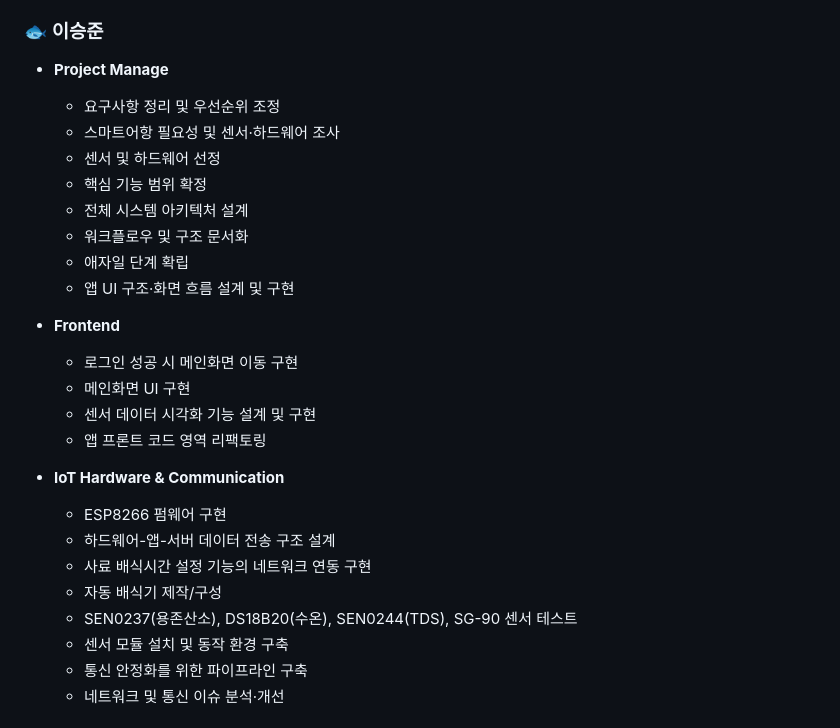
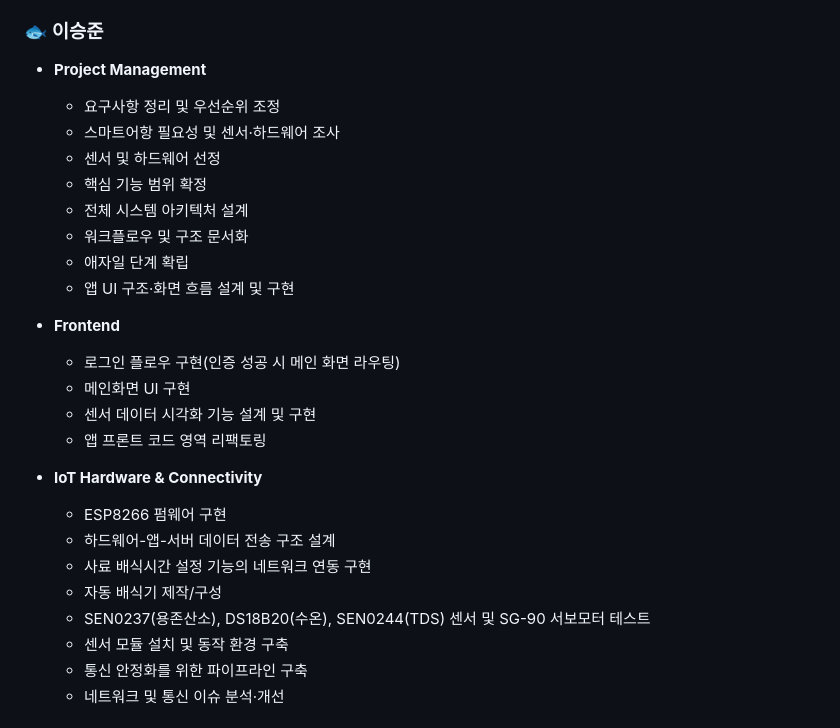
Before and after one commit to ljsoung/FishTankControlSystem, a Markdown page: README.md, the part around the change. GitHub-like rendering.

Commit message:
이승준 파트 문법적 오류 수정

```diff
--- a/README.md
+++ b/README.md
@@ -187,7 +187,7 @@ flutter_app/
    - APK 추출
 
 ### 🐟 이승준
- - **Project Manage**
+ - **Project Management**
    - 요구사항 정리 및 우선순위 조정
    - 스마트어항 필요성 및 센서·하드웨어 조사
    - 센서 및 하드웨어 선정
@@ -198,17 +198,17 @@ flutter_app/
    - 앱 UI 구조·화면 흐름 설계 및 구현
 
  - **Frontend**
-   - 로그인 성공 시 메인화면 이동 구현
+   - 로그인 플로우 구현(인증 성공 시 메인 화면 라우팅)
    - 메인화면 UI 구현
    - 센서 데이터 시각화 기능 설계 및 구현
    - 앱 프론트 코드 영역 리팩토링
 
- - **IoT Hardware & Communication**
+ - **IoT Hardware & Connectivity**
    - ESP8266 펌웨어 구현
    - 하드웨어-앱-서버 데이터 전송 구조 설계
    - 사료 배식시간 설정 기능의 네트워크 연동 구현
    - 자동 배식기 제작/구성
-   - SEN0237(용존산소), DS18B20(수온), SEN0244(TDS), SG-90 센서 테스트
+   - SEN0237(용존산소), DS18B20(수온), SEN0244(TDS) 센서 및 SG-90 서보모터 테스트
    - 센서 모듈 설치 및 동작 환경 구축
    - 통신 안정화를 위한 파이프라인 구축
    - 네트워크 및 통신 이슈 분석·개선
```
